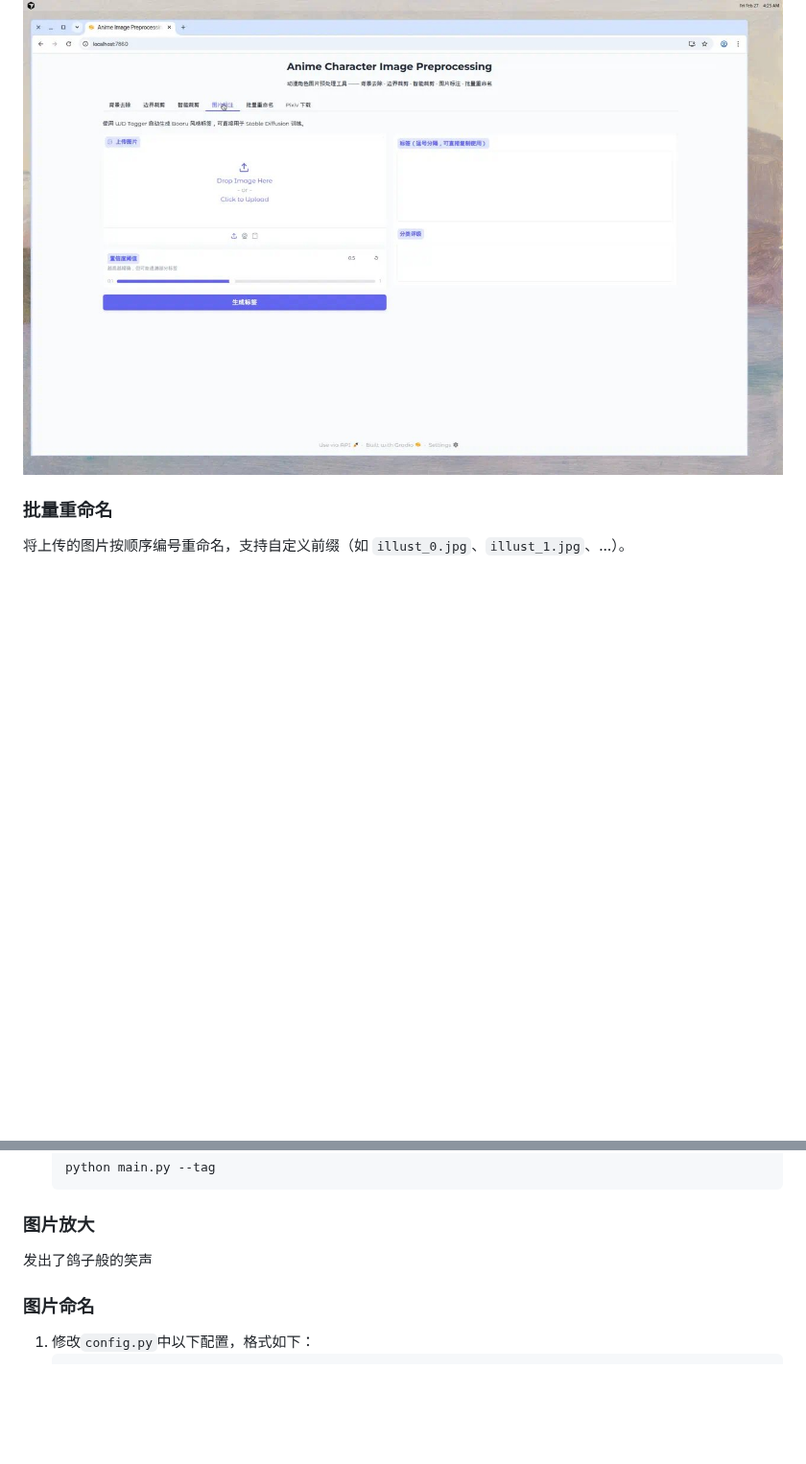
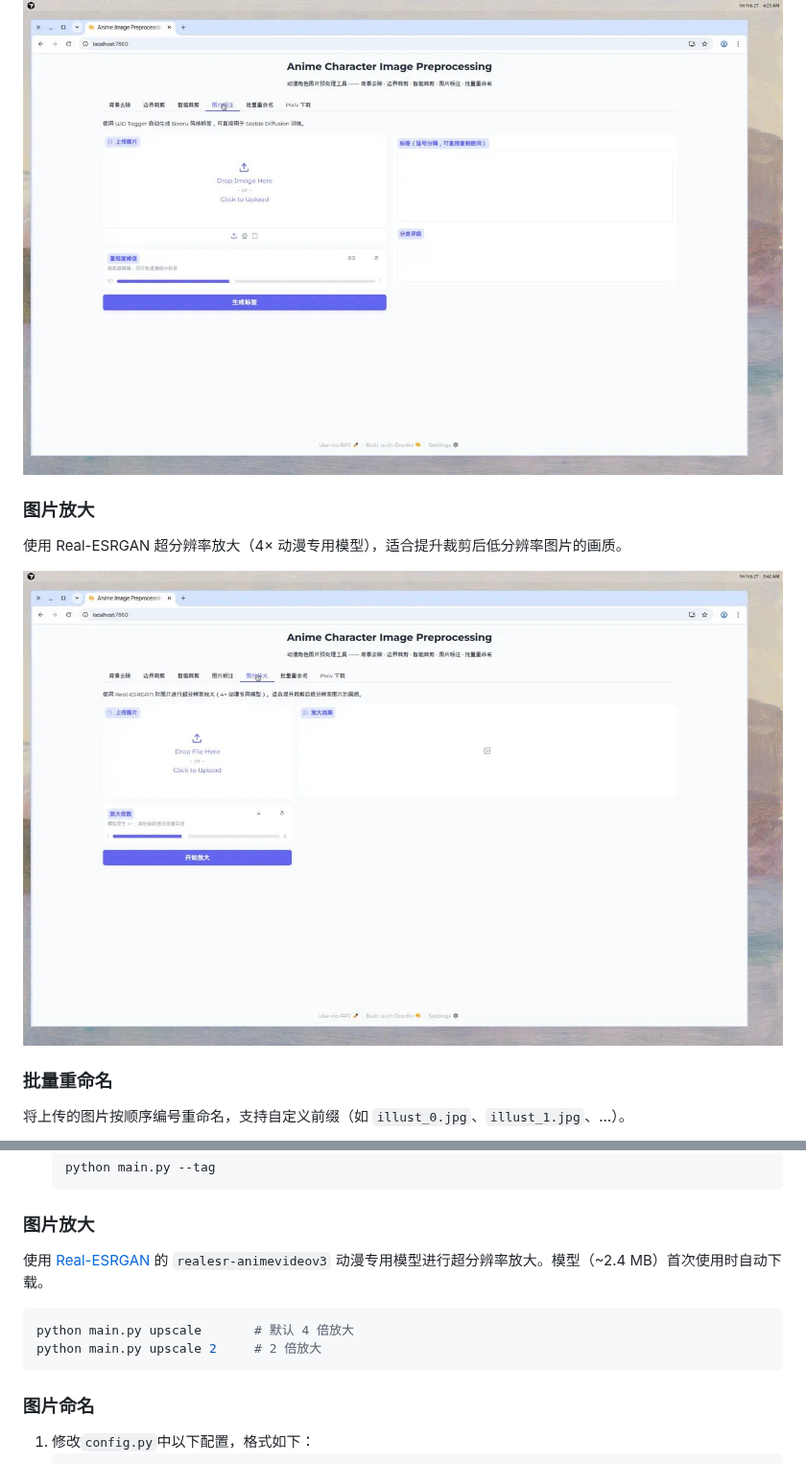
Before and after one commit to Inupedia/anime-character-image-preprocessing, a Markdown page: README_CN.md, 2 parts joined by grey strips. Shown at 96% size. Rendered like a GitHub page; pictures changed too: assets/webui_tab_upscale.jpg (added); blank space fills up the shorter version.

````diff
--- a/README_CN.md
+++ b/README_CN.md
@@ -97,6 +97,11 @@
 
 <div align="center"><img src="./assets/webui_tab_tagging.jpg" width="800px"></div>
 
+### 图片放大
+使用 Real-ESRGAN 超分辨率放大（4× 动漫专用模型），适合提升裁剪后低分辨率图片的画质。
+
+<div align="center"><img src="./assets/webui_tab_upscale.jpg" width="800px"></div>
+
 ### 批量重命名
 将上传的图片按顺序编号重命名，支持自定义前缀（如 `illust_0.jpg`、`illust_1.jpg`、…）。
 
@@ -194,7 +199,11 @@
    ```
 
 ### 图片放大
-发出了鸽子般的笑声
+使用 [Real-ESRGAN](https://github.com/xinntao/Real-ESRGAN) 的 `realesr-animevideov3` 动漫专用模型进行超分辨率放大。模型（~2.4 MB）首次使用时自动下载。
+```bash
+python main.py upscale       # 默认 4 倍放大
+python main.py upscale 2     # 2 倍放大
+```
 
 ### 图片命名
 1. 修改`config.py`中以下配置，格式如下：
````
Also changed, not shown: README.md (+11 -2 lines), 15 other files.
